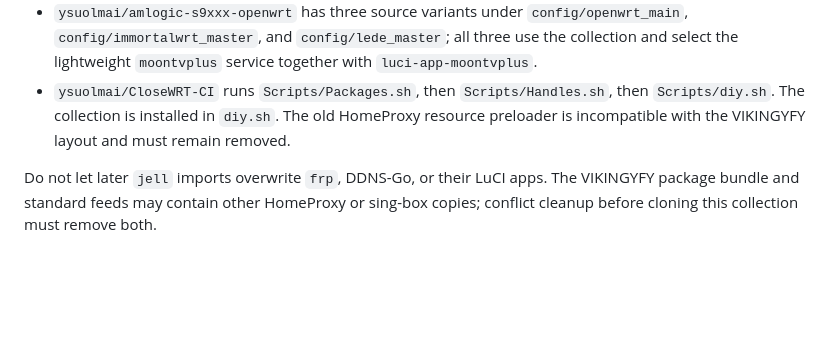
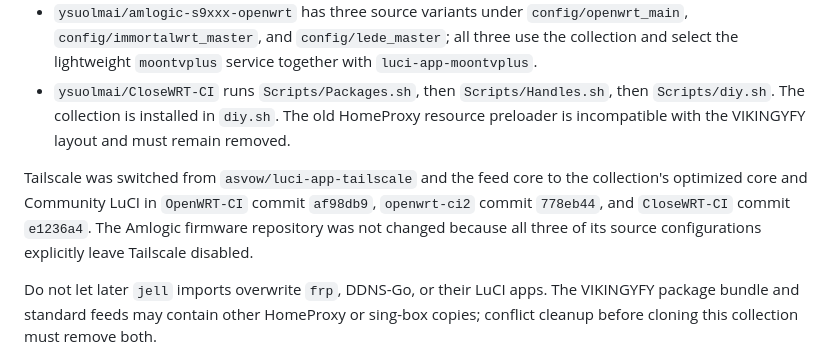
Before and after one commit to ysuolmai/openwrt-packages, a Markdown page: docs/project-state.md, the part around the change. GitHub-like rendering; blank space fills up the shorter version.

Commit message:
docs: record tailscale firmware migration [skip ci]

```diff
--- a/docs/project-state.md
+++ b/docs/project-state.md
@@ -178,6 +178,12 @@ development tooling, so no runtime theme files were imported.
   HomeProxy resource preloader is incompatible with the VIKINGYFY layout and
   must remain removed.
 
+Tailscale was switched from `asvow/luci-app-tailscale` and the feed core to the
+collection's optimized core and Community LuCI in `OpenWRT-CI` commit
+`af98db9`, `openwrt-ci2` commit `778eb44`, and `CloseWRT-CI` commit `e1236a4`.
+The Amlogic firmware repository was not changed because all three of its source
+configurations explicitly leave Tailscale disabled.
+
 Do not let later `jell` imports overwrite `frp`, DDNS-Go, or their LuCI apps.
 The VIKINGYFY package bundle and standard feeds may contain other HomeProxy or
 sing-box copies; conflict cleanup before cloning this collection must remove
```
